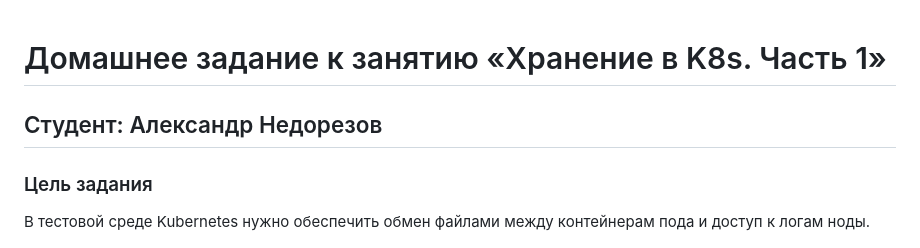
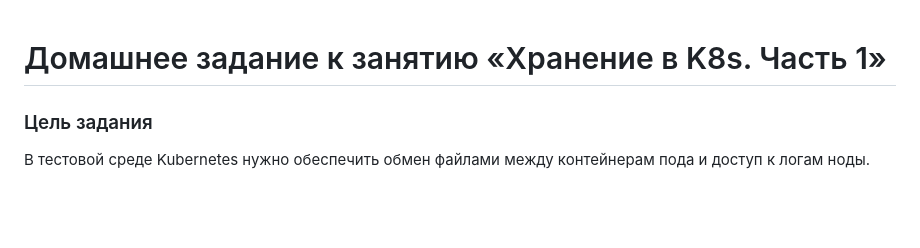
Before and after one commit to li1s/DevOps-34, a Markdown page: k8s/6/README.md, the part around the change. Rendered like a GitHub page; blank space fills up the shorter version.

Commit message:
Homework part 6

```diff
--- a/k8s/6/README.md
+++ b/k8s/6/README.md
@@ -1,5 +1,4 @@
 # Домашнее задание к занятию «Хранение в K8s. Часть 1»
-## Студент: Александр Недорезов
 
 ### Цель задания
 
```
